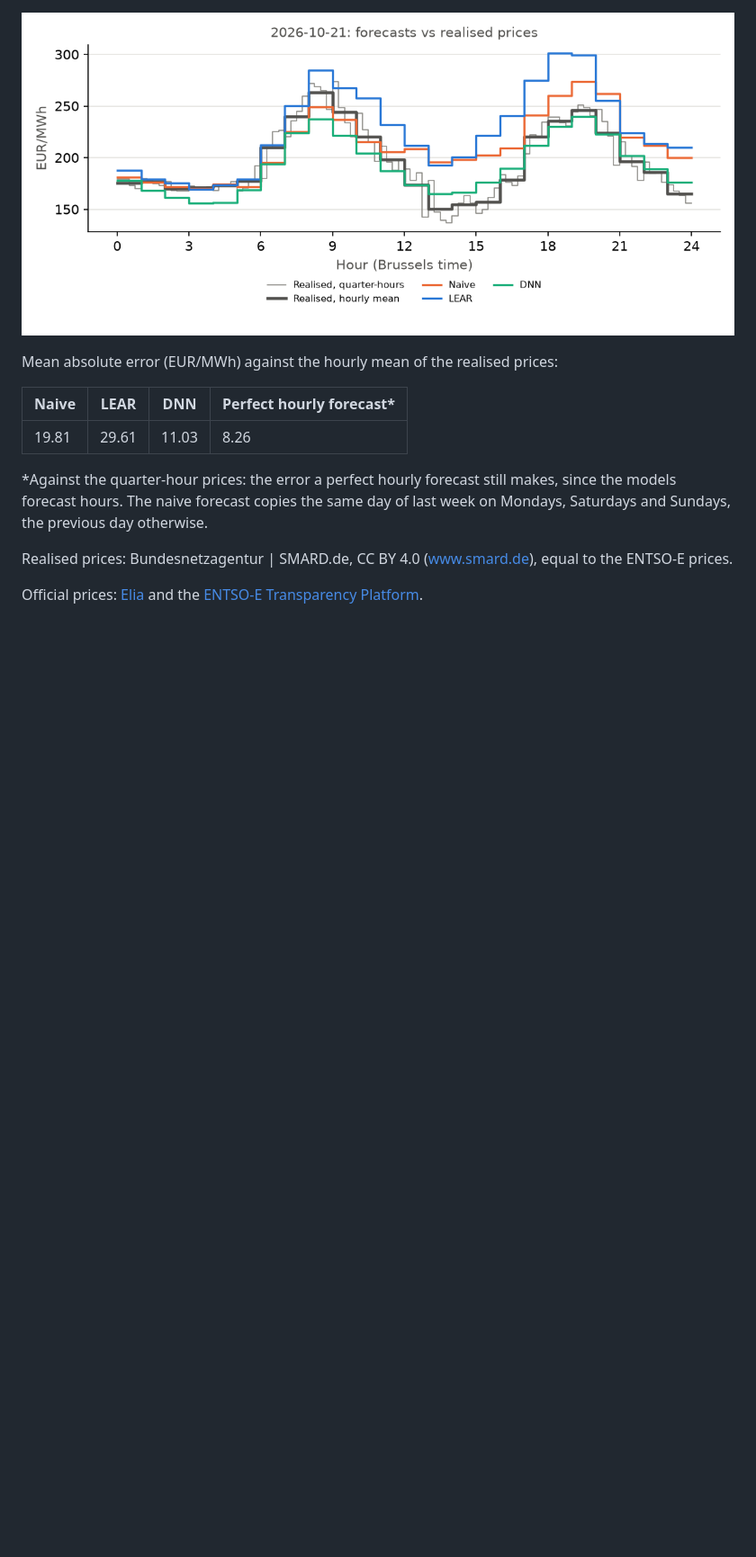
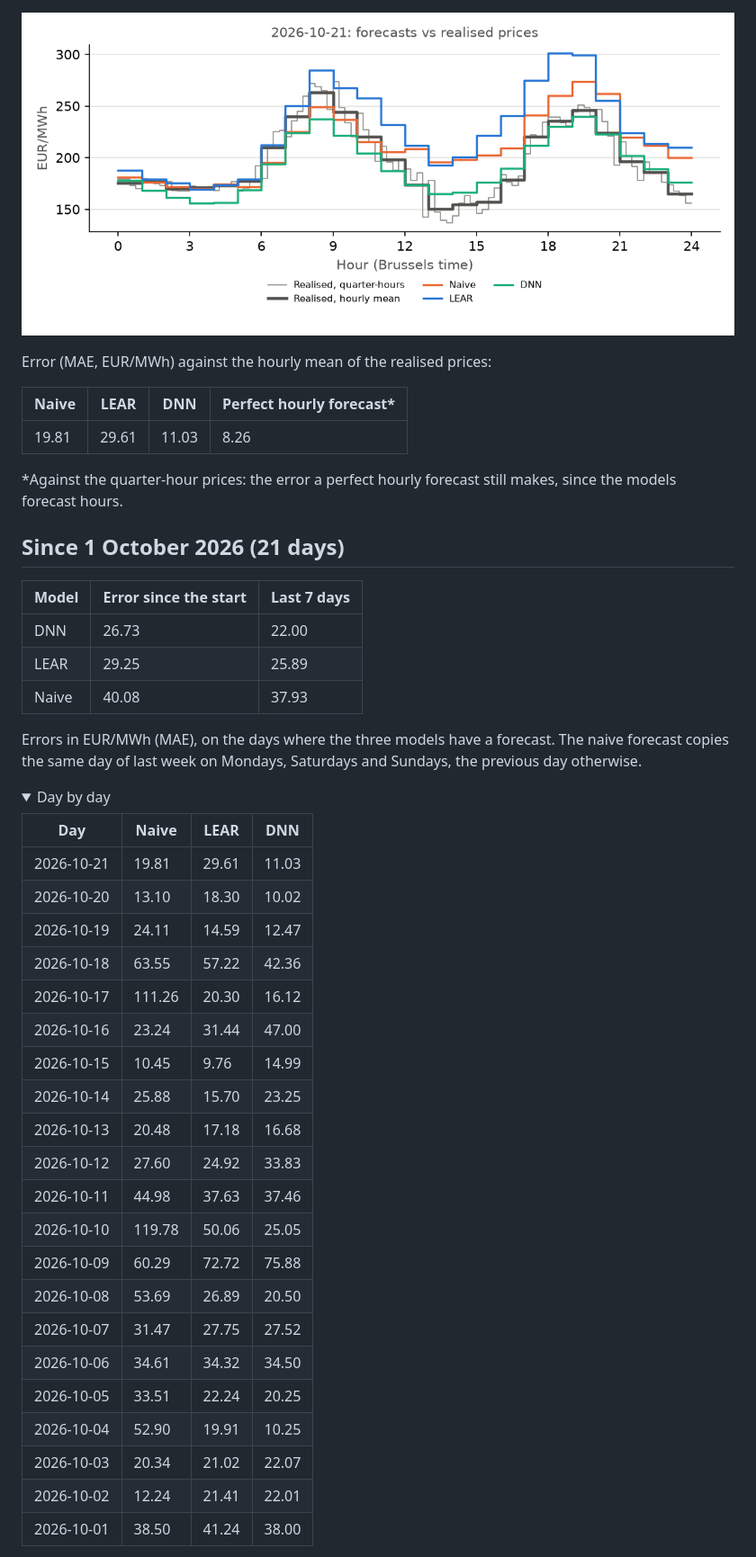
Before and after one commit to julienmoury/be-power-price-forecasting, a Markdown page: live/README.md, the part around one of its changes. Shown at 90% size. Drawn GitHub-style; pictures changed too: live/compare.png; folded sections open; blank space fills up the shorter version.

Commit message:
chore(live): forecasts of 1 to 21 October

```diff
--- a/live/README.md
+++ b/live/README.md
@@ -6,14 +10,48 @@ Updated automatically on 2026-10-21 01:16 (Brussels time) by `scripts/live_forec
 
 ![Forecasts vs realised prices](compare.png)
 
-Mean absolute error (EUR/MWh) against the hourly mean of the realised prices:
+Error (MAE, EUR/MWh) against the hourly mean of the realised prices:
 
 | Naive | LEAR | DNN | Perfect hourly forecast* |
 |---|---|---|---|
 | 19.81 | 29.61 | 11.03 | 8.26 |
 
-*Against the quarter-hour prices: the error a perfect hourly forecast still makes, since the models forecast hours. The naive forecast copies the same day of last week on Mondays, Saturdays and Sundays, the previous day otherwise.
+*Against the quarter-hour prices: the error a perfect hourly forecast still makes, since the models forecast hours.
 
-Realised prices: Bundesnetzagentur | SMARD.de, CC BY 4.0 (www.smard.de), equal to the ENTSO-E prices.
+## Since 1 October 2026 (21 days)
 
-Official prices: [Elia](https://www.elia.be/en/grid-data/transmission/day-ahead-reference-price) and the [ENTSO-E Transparency Platform](https://transparency.entsoe.eu/).
+| Model | Error since the start | Last 7 days |
+|---|---|---|
+| DNN | 26.73 | 22.00 |
+| LEAR | 29.25 | 25.89 |
+| Naive | 40.08 | 37.93 |
+
+Errors in EUR/MWh (MAE), on the days where the three models have a forecast. The naive forecast copies the same day of last week on Mondays, Saturdays and Sundays, the previous day otherwise.
+
+<details>
+<summary>Day by day</summary>
+
+| Day | Naive | LEAR | DNN |
+|---|---|---|---|
+| 2026-10-21 | 19.81 | 29.61 | 11.03 |
+| 2026-10-20 | 13.10 | 18.30 | 10.02 |
+| 2026-10-19 | 24.11 | 14.59 | 12.47 |
+| 2026-10-18 | 63.55 | 57.22 | 42.36 |
+| 2026-10-17 | 111.26 | 20.30 | 16.12 |
+| 2026-10-16 | 23.24 | 31.44 | 47.00 |
+| 2026-10-15 | 10.45 | 9.76 | 14.99 |
+| 2026-10-14 | 25.88 | 15.70 | 23.25 |
+| 2026-10-13 | 20.48 | 17.18 | 16.68 |
+| 2026-10-12 | 27.60 | 24.92 | 33.83 |
+| 2026-10-11 | 44.98 | 37.63 | 37.46 |
+| 2026-10-10 | 119.78 | 50.06 | 25.05 |
+| 2026-10-09 | 60.29 | 72.72 | 75.88 |
+| 2026-10-08 | 53.69 | 26.89 | 20.50 |
+| 2026-10-07 | 31.47 | 27.75 | 27.52 |
+| 2026-10-06 | 34.61 | 34.32 | 34.50 |
+| 2026-10-05 | 33.51 | 22.24 | 20.25 |
+| 2026-10-04 | 52.90 | 19.91 | 10.25 |
+| 2026-10-03 | 20.34 | 21.02 | 22.07 |
+| 2026-10-02 | 12.24 | 21.41 | 22.01 |
+| 2026-10-01 | 38.50 | 41.24 | 38.00 |
+
```
Also changed, not shown: other parts of live/README.md (+43 -2 lines), 4 other files.
